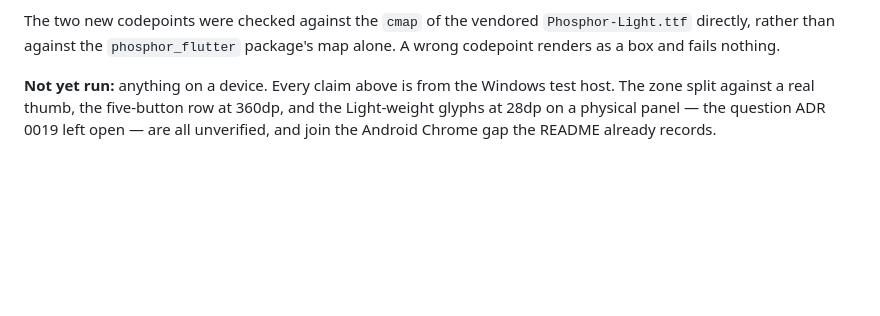
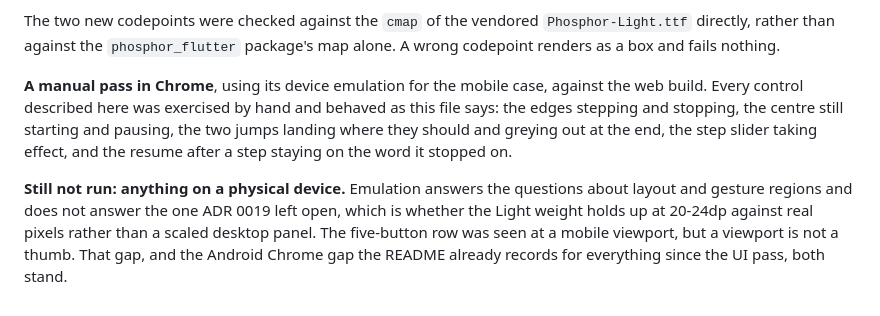
Before and after one commit to arnasbertulis/hereader, a Markdown page: docs/adr/0020-reader-driven-navigation.md, the part around the change. Drawn GitHub-style; blank space fills up the shorter version.

Commit message:
docs(adr): record the manual pass, and pin the squash body convention
ADR 0020's Verification section said nothing had run on a device. A manual
pass has now happened in Chrome, using its device emulation for the mobile
case, and every control behaved as the file describes. The section says so,
and says what that run does not settle: emulation answers layout and gesture
regions and says nothing about real pixels, so ADR 0019's open question about
the Light weight at 20-24dp on a physical panel still stands, and the
five-button row has been seen at a mobile viewport but never under a thumb.

CONTRIBUTING.md's squash-merge note said "plain text with no PR-style
formatting", which was too easy to read as a style preference. It now says
outright that the body is prose in paragraphs with no leading bullet markers,
and why: GitHub's autofill is a list of commit subjects, which restates what
the diff already shows rather than why the change exists, and git log is read
in a terminal.

```diff
--- a/docs/adr/0020-reader-driven-navigation.md
+++ b/docs/adr/0020-reader-driven-navigation.md
@@ -257,8 +257,17 @@ The two new codepoints were checked against the `cmap` of the vendored
 `Phosphor-Light.ttf` directly, rather than against the `phosphor_flutter`
 package's map alone. A wrong codepoint renders as a box and fails nothing.
 
-**Not yet run:** anything on a device. Every claim above is from the Windows
-test host. The zone split against a real thumb, the five-button row at 360dp,
-and the Light-weight glyphs at 28dp on a physical panel — the question ADR 0019
-left open — are all unverified, and join the Android Chrome gap the README
-already records.
+**A manual pass in Chrome**, using its device emulation for the mobile case,
+against the web build. Every control described here was exercised by hand and
+behaved as this file says: the edges stepping and stopping, the centre still
+starting and pausing, the two jumps landing where they should and greying out
+at the end, the step slider taking effect, and the resume after a step staying
+on the word it stopped on.
+
+**Still not run: anything on a physical device.** Emulation answers the
+questions about layout and gesture regions and does not answer the one ADR 0019
+left open, which is whether the Light weight holds up at 20-24dp against real
+pixels rather than a scaled desktop panel. The five-button row was seen at a
+mobile viewport, but a viewport is not a thumb. That gap, and the Android
+Chrome gap the README already records for everything since the UI pass, both
+stand.
```
Also changed, not shown: CONTRIBUTING.md (+8 -4 lines).
